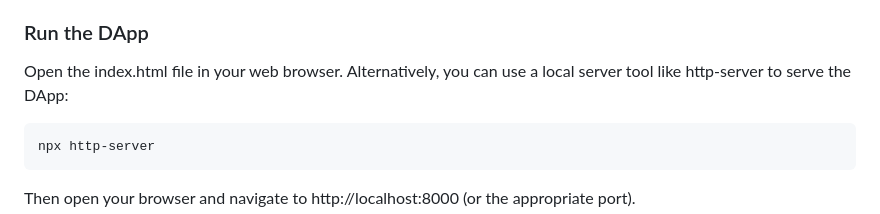
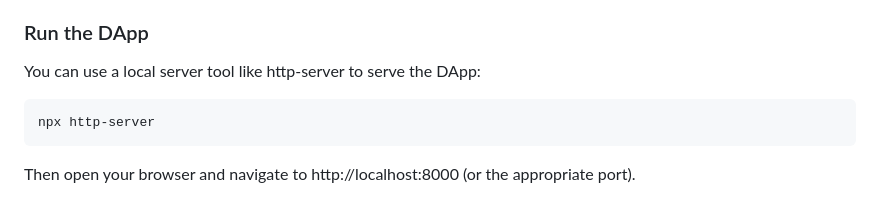
Before and after one commit to PChunduri1/Blockchain_Ass5, a Markdown page: README.md, the part around the change. Drawn GitHub-style.

````diff
--- a/README.md
+++ b/README.md
@@ -71,7 +71,7 @@ Click on the network dropdown and select "Custom RPC."
 Enter the Ganache HTTP RPC URL (usually http://127.0.0.1:7545) and set the Chain ID to 1337 (or the Chain ID shown in Ganache).
 Add an account using one of the private keys from Ganache to fund your wallet with test Ether.
 ### Run the DApp
-Open the index.html file in your web browser. Alternatively, you can use a local server tool like http-server to serve the DApp:
+You can use a local server tool like http-server to serve the DApp:
 
 ```bash
 npx http-server
````
